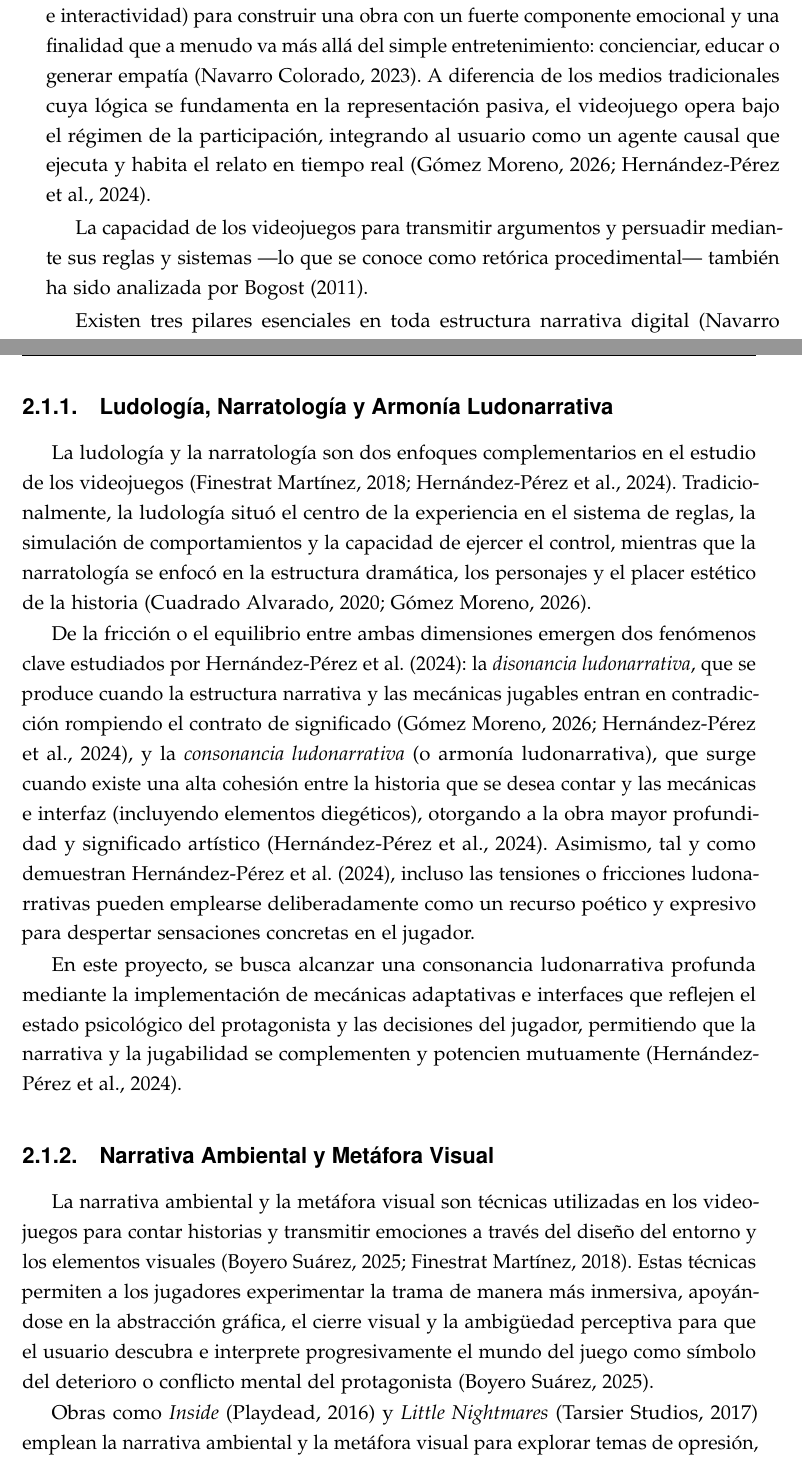
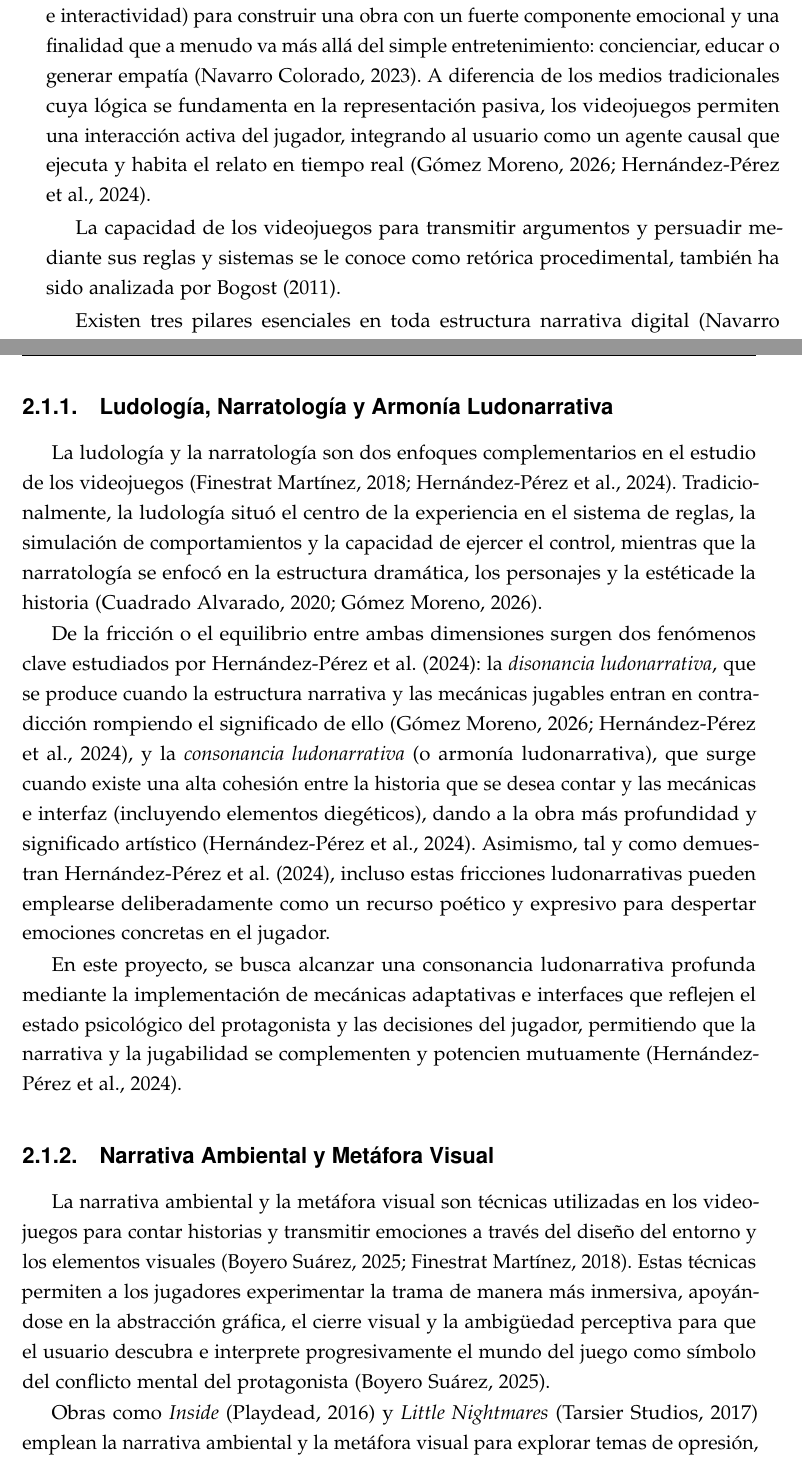
Before and after one commit to slg71/TFG, a LaTeX book (docs/main.tex, which reads docs/capitulos/02-estado-del-arte.tex): two parts of pages 19 and 20 of 45, joined at a grey line, cut so that both start at the same text. Compiled offline with pdfLaTeX.

Commit message:
mini correcciones

```diff
--- a/docs/capitulos/02-estado-del-arte.tex
+++ b/docs/capitulos/02-estado-del-arte.tex
@@ -2,9 +2,9 @@
 \label{cap:estado}
 
 \section{Fundamentos de la Narrativa Digital y Videojuegos}
-Con la llegada de los medios interactivos, la estructura narrativa ha evolucionado hacia el concepto de la Narrativa Digital (\textit{Digital Storytelling}), definida como la práctica de combinar la narración con contenidos digitales (imágenes, sonido, vídeo e interactividad) para construir una obra con un fuerte componente emocional y una finalidad que a menudo va más allá del simple entretenimiento: concienciar, educar o generar empatía \parencite{navarro2023}. A diferencia de los medios tradicionales cuya lógica se fundamenta en la representación pasiva, el videojuego opera bajo el régimen de la participación, integrando al usuario como un agente causal que ejecuta y habita el relato en tiempo real \parencite{gomez2026, hernandez2024}.
+Con la llegada de los medios interactivos, la estructura narrativa ha evolucionado hacia el concepto de la Narrativa Digital (\textit{Digital Storytelling}), definida como la práctica de combinar la narración con contenidos digitales (imágenes, sonido, vídeo e interactividad) para construir una obra con un fuerte componente emocional y una finalidad que a menudo va más allá del simple entretenimiento: concienciar, educar o generar empatía \parencite{navarro2023}. A diferencia de los medios tradicionales cuya lógica se fundamenta en la representación pasiva, los videojuegos permiten una interacción activa del jugador, integrando al usuario como un agente causal que ejecuta y habita el relato en tiempo real \parencite{gomez2026, hernandez2024}.
 
-La capacidad de los videojuegos para transmitir argumentos y persuadir mediante sus reglas y sistemas —lo que se conoce como retórica procedimental— también ha sido analizada por \textcite{bogost2011}.
+La capacidad de los videojuegos para transmitir argumentos y persuadir mediante sus reglas y sistemas se le conoce como retórica procedimental, también ha sido analizada por \textcite{bogost2011}.
 
 Existen tres pilares esenciales en toda estructura narrativa digital \parencite{navarro2023}:
 \begin{itemize}
@@ -14,14 +14,14 @@ Existen tres pilares esenciales en toda estructura narrativa digital \parencite{
 \end{itemize}
 
 \subsection{Ludología, Narratología y Armonía Ludonarrativa}
-La ludología y la narratología son dos enfoques complementarios en el estudio de los videojuegos \parencite{finestrat2018, hernandez2024}. Tradicionalmente, la ludología situó el centro de la experiencia en el sistema de reglas, la simulación de comportamientos y la capacidad de ejercer el control, mientras que la narratología se enfocó en la estructura dramática, los personajes y el placer estético de la historia \parencite{cuadrado2020, gomez2026}.
+La ludología y la narratología son dos enfoques complementarios en el estudio de los videojuegos \parencite{finestrat2018, hernandez2024}. Tradicionalmente, la ludología situó el centro de la experiencia en el sistema de reglas, la simulación de comportamientos y la capacidad de ejercer el control, mientras que la narratología se enfocó en la estructura dramática, los personajes y la estéticade la historia \parencite{cuadrado2020, gomez2026}.
 
-De la fricción o el equilibrio entre ambas dimensiones emergen dos fenómenos clave estudiados por \textcite{hernandez2024}: la \textit{disonancia ludonarrativa}, que se produce cuando la estructura narrativa y las mecánicas jugables entran en contradicción rompiendo el contrato de significado \parencite{gomez2026, hernandez2024}, y la \textit{consonancia ludonarrativa} (o armonía ludonarrativa), que surge cuando existe una alta cohesión entre la historia que se desea contar y las mecánicas e interfaz (incluyendo elementos diegéticos), otorgando a la obra mayor profundidad y significado artístico \parencite{hernandez2024}. Asimismo, tal y como demuestran \textcite{hernandez2024}, incluso las tensiones o fricciones ludonarrativas pueden emplearse deliberadamente como un recurso poético y expresivo para despertar sensaciones concretas en el jugador.
+De la fricción o el equilibrio entre ambas dimensiones surgen dos fenómenos clave estudiados por \textcite{hernandez2024}: la \textit{disonancia ludonarrativa}, que se produce cuando la estructura narrativa y las mecánicas jugables entran en contradicción rompiendo el significado de ello \parencite{gomez2026, hernandez2024}, y la \textit{consonancia ludonarrativa} (o armonía ludonarrativa), que surge cuando existe una alta cohesión entre la historia que se desea contar y las mecánicas e interfaz (incluyendo elementos diegéticos), dando a la obra más profundidad y significado artístico \parencite{hernandez2024}. Asimismo, tal y como demuestran \textcite{hernandez2024}, incluso estas fricciones ludonarrativas pueden emplearse deliberadamente como un recurso poético y expresivo para despertar emociones concretas en el jugador.
 
 En este proyecto, se busca alcanzar una consonancia ludonarrativa profunda mediante la implementación de mecánicas adaptativas e interfaces que reflejen el estado psicológico del protagonista y las decisiones del jugador, permitiendo que la narrativa y la jugabilidad se complementen y potencien mutuamente \parencite{hernandez2024}.
 
 \subsection{Narrativa Ambiental y Metáfora Visual}
-La narrativa ambiental y la metáfora visual son técnicas utilizadas en los videojuegos para contar historias y transmitir emociones a través del diseño del entorno y los elementos visuales \parencite{finestrat2018, boyero2025}. Estas técnicas permiten a los jugadores experimentar la trama de manera más inmersiva, apoyándose en la abstracción gráfica, el cierre visual y la ambigüedad perceptiva para que el usuario descubra e interprete progresivamente el mundo del juego como símbolo del deterioro o conflicto mental del protagonista \parencite{boyero2025}.
+La narrativa ambiental y la metáfora visual son técnicas utilizadas en los videojuegos para contar historias y transmitir emociones a través del diseño del entorno y los elementos visuales \parencite{finestrat2018, boyero2025}. Estas técnicas permiten a los jugadores experimentar la trama de manera más inmersiva, apoyándose en la abstracción gráfica, el cierre visual y la ambigüedad perceptiva para que el usuario descubra e interprete progresivamente el mundo del juego como símbolo del conflicto mental del protagonista \parencite{boyero2025}.
 
 Obras como \textit{Inside} \parencite{playdead2016} y \textit{Little Nightmares} \parencite{tarsier2017} emplean la narrativa ambiental y la metáfora visual para explorar temas de opresión, control y miedo, utilizando el diseño de niveles, la iluminación y los elementos visuales para crear una atmósfera que refleje los dilemas del protagonista y genere empatía en el jugador \parencite{boyero2025}.
 
```
Also changed, not shown: docs/capitulos/02-estado-del-arte.tex (6 more changed lines).
